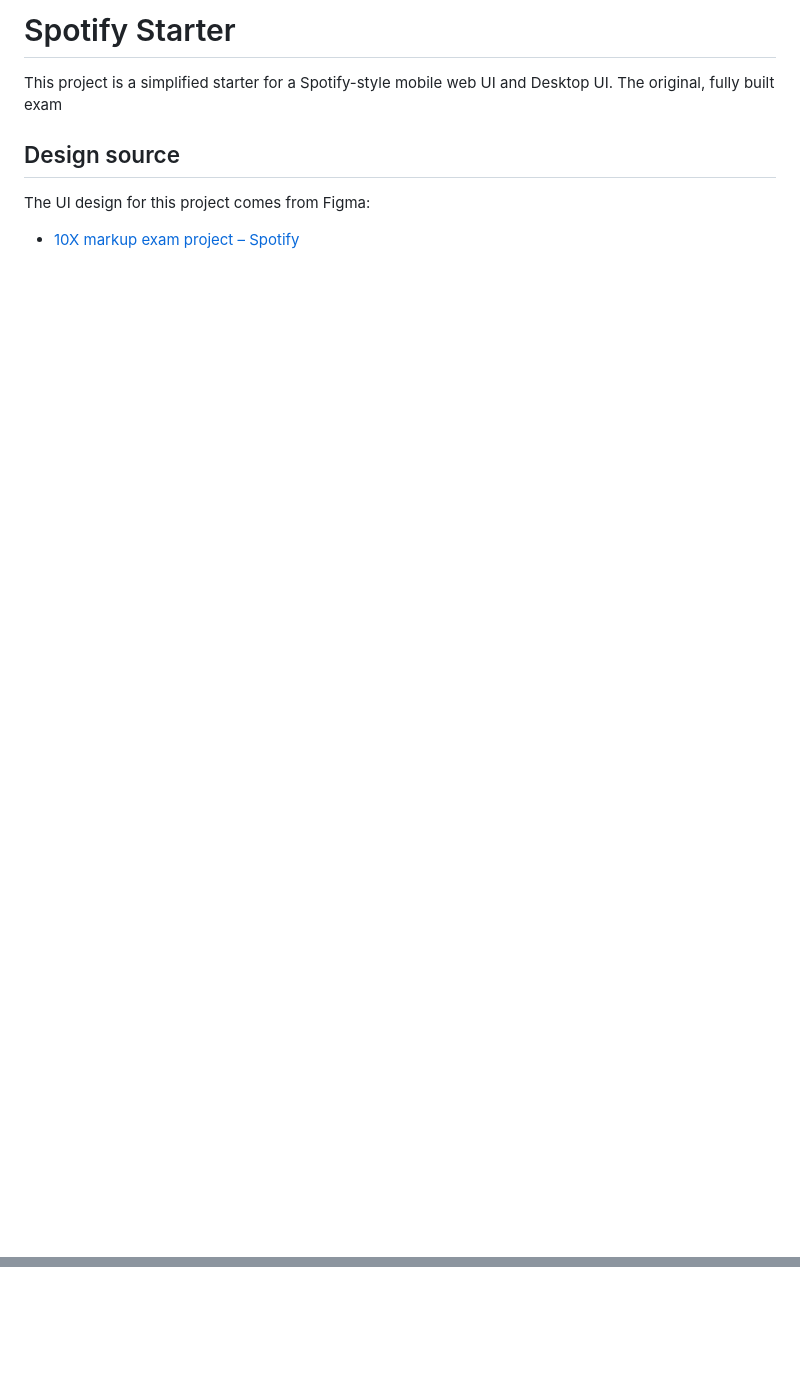
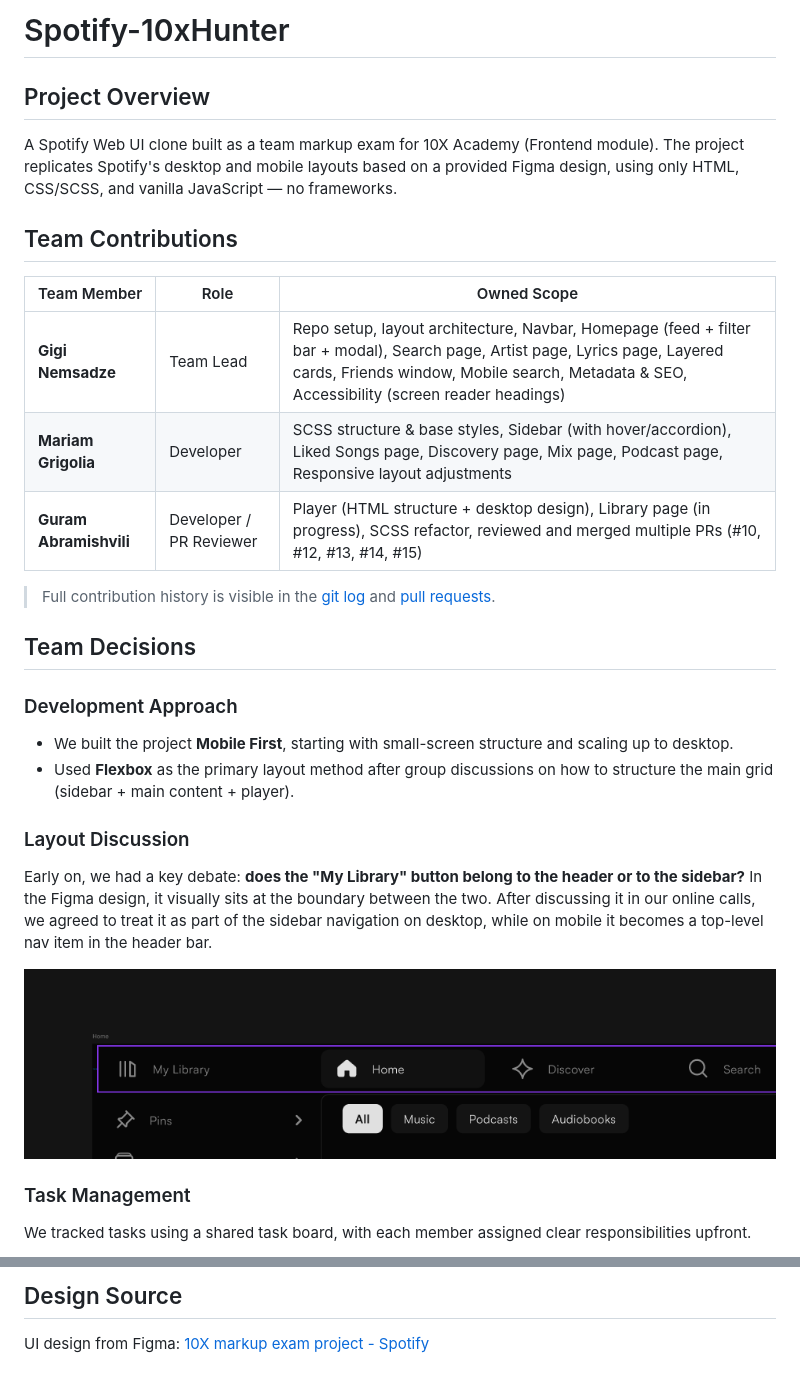
Before and after one commit to Gnems19/Spotify-10xHunter, a Markdown page: README.md, 2 parts joined by grey strips. Drawn GitHub-style; pictures changed too: Layout-discussion-dilemma.png (added); blank space fills up the shorter version.

```diff
--- a/README.md
+++ b/README.md
@@ -1,9 +1,29 @@
-# Spotify Starter
+# Spotify-10xHunter
 
-This project is a simplified starter for a Spotify-style mobile web UI and Desktop UI. The original, fully built exam
+## Project Overview
+A Spotify Web UI clone built as a team markup exam for 10X Academy (Frontend module). The project replicates Spotify's desktop and mobile layouts based on a provided Figma design, using only HTML, CSS/SCSS, and vanilla JavaScript — no frameworks.
 
-## Design source
+## Team Contributions
 
-The UI design for this project comes from Figma:
+| Team Member | Role | Owned Scope |
+|---|---|---|
+| **Gigi Nemsadze** | Team Lead | Repo setup, layout architecture, Navbar, Homepage (feed + filter bar + modal), Search page, Artist page, Lyrics page, Layered cards, Friends window, Mobile search, Metadata & SEO, Accessibility (screen reader headings) |
+| **Mariam Grigolia** | Developer | SCSS structure & base styles, Sidebar (with hover/accordion), Liked Songs page, Discovery page, Mix page, Podcast page, Responsive layout adjustments |
+| **Guram Abramishvili** | Developer / PR Reviewer | Player (HTML structure + desktop design), Library page (in progress), SCSS refactor, reviewed and merged multiple PRs (#10, #12, #13, #14, #15) |
 
-- [10X markup exam project – Spotify](https://www.figma.com/design/jrlUWJdbxTc2bKd5dpRa5r/10X-markup-exam-project---Spotify?node-id=3-2&p=f&t=ZiXIWVMt67o0cfaO-0)
+> Full contribution history is visible in the [git log](https://github.com/Gnems19/Spotify-10xHunter/commits/main) and [pull requests](https://github.com/Gnems19/Spotify-10xHunter/pulls?q=is%3Apr+is%3Aclosed).
+
+## Team Decisions
+
+### Development Approach
+- We built the project **Mobile First**, starting with small-screen structure and scaling up to desktop.
+- Used **Flexbox** as the primary layout method after group discussions on how to structure the main grid (sidebar + main content + player).
+
+### Layout Discussion
+Early on, we had a key debate: **does the "My Library" button belong to the header or to the sidebar?** In the Figma design, it visually sits at the boundary between the two. After discussing it in our online calls, we agreed to treat it as part of the sidebar navigation on desktop, while on mobile it becomes a top-level nav item in the header bar.
+
+![Layout discussion — My Library: header or sidebar?](Layout-discussion-dilemma.png)
+
+### Task Management
+We tracked tasks using a shared task board, with each member assigned clear responsibilities upfront.
+
@@ -9,0 +61,2 @@ The UI design for this project comes from Figma:
+## Design Source
+UI design from Figma: [10X markup exam project - Spotify](https://www.figma.com/design/jrlUWJdbxTc2bKd5dpRa5r/10X-markup-exam-project---Spotify?node-id=3-2&p=f&t=ZiXIWVMt67o0cfaO-0)
```
Also changed, not shown: other parts of README.md (+31 -0 lines), Tasks.png (added), cubic-bezier-tester.png (added).
